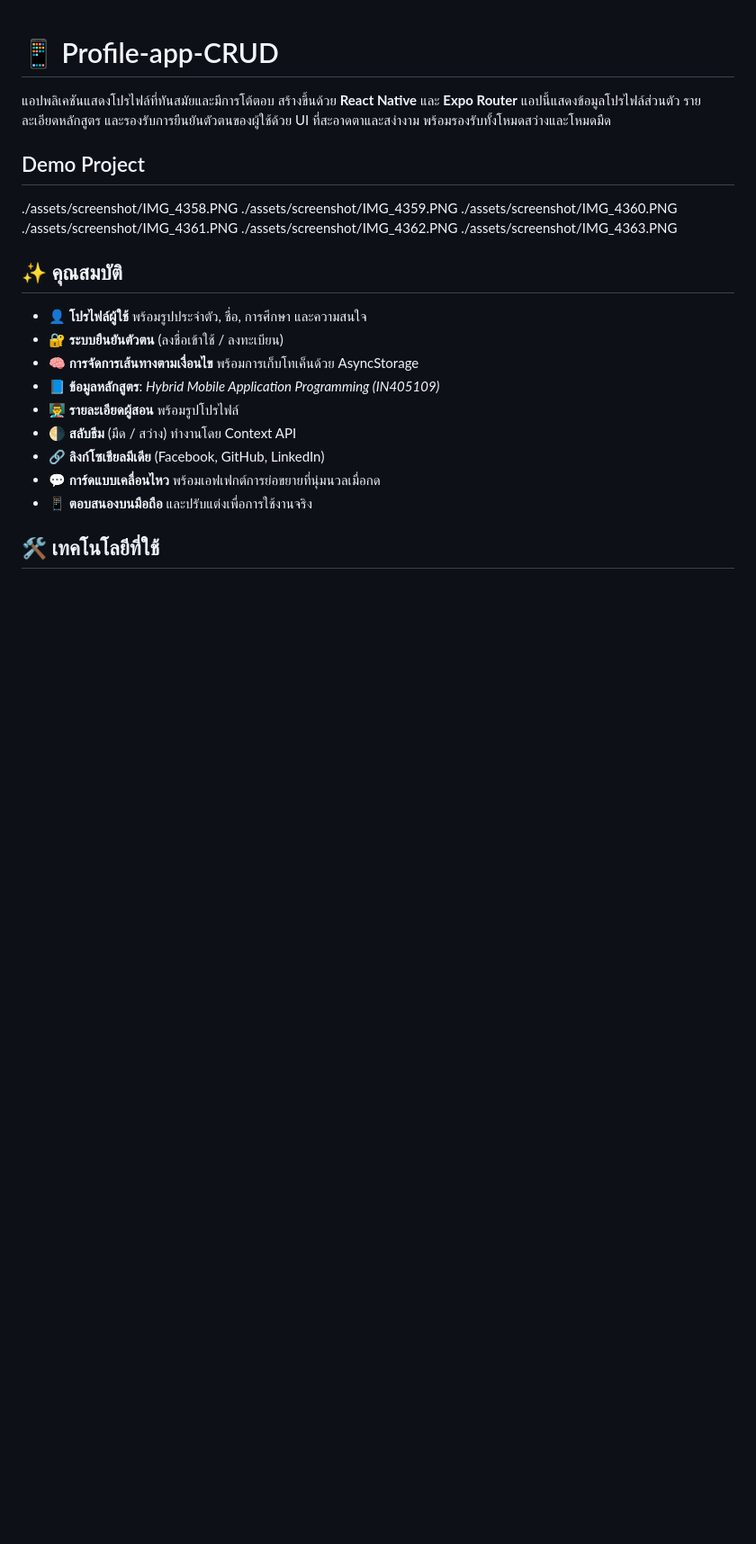
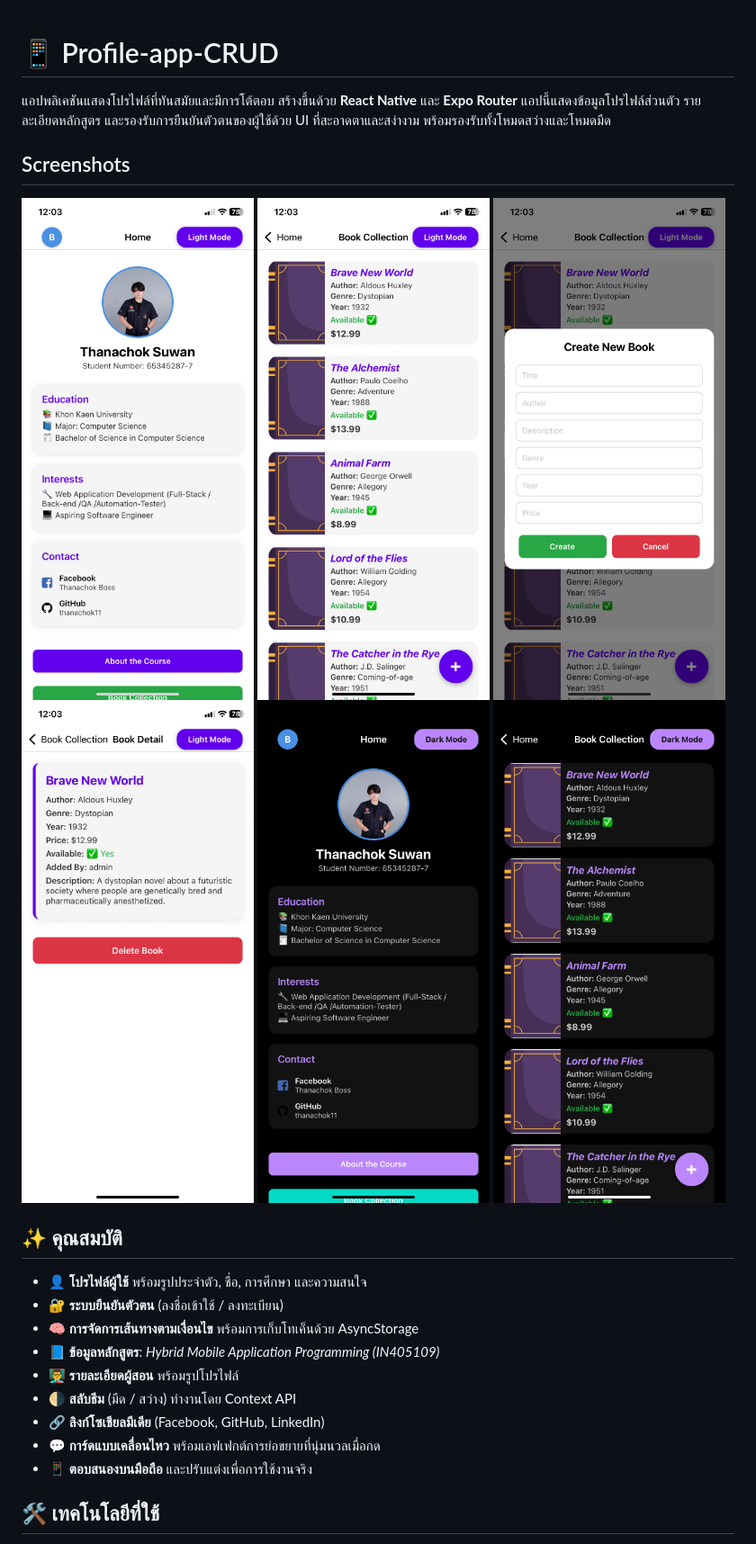
Before and after one commit to thanachok11/Profile-lab-crud, a Markdown page: README.md, the part around the change. Shown: that part at 90% size. GitHub-like rendering; blank space fills up the shorter version.

```diff
--- a/README.md
+++ b/README.md
@@ -1,13 +1,14 @@
 # 📱 Profile-app-CRUD
 
 แอปพลิเคชันแสดงโปรไฟล์ที่ทันสมัยและมีการโต้ตอบ สร้างขึ้นด้วย **React Native** และ **Expo Router** แอปนี้แสดงข้อมูลโปรไฟล์ส่วนตัว รายละเอียดหลักสูตร และรองรับการยืนยันตัวตนของผู้ใช้ด้วย UI ที่สะอาดตาและสง่างาม พร้อมรองรับทั้งโหมดสว่างและโหมดมืด
-## Demo Project
-./assets/screenshot/IMG_4358.PNG
-./assets/screenshot/IMG_4359.PNG
-./assets/screenshot/IMG_4360.PNG
-./assets/screenshot/IMG_4361.PNG
-./assets/screenshot/IMG_4362.PNG
-./assets/screenshot/IMG_4363.PNG
+## Screenshots
+
+![Screenshot 1](./assets/screenshot/IMG_4358.PNG)
+![Screenshot 2](./assets/screenshot/IMG_4359.PNG)
+![Screenshot 3](./assets/screenshot/IMG_4360.PNG)
+![Screenshot 4](./assets/screenshot/IMG_4361.PNG)
+![Screenshot 5](./assets/screenshot/IMG_4362.PNG)
+![Screenshot 6](./assets/screenshot/IMG_4363.PNG)
 
 
 ## ✨ คุณสมบัติ
```
